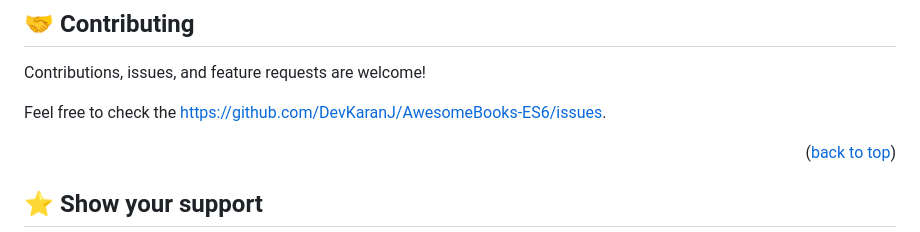
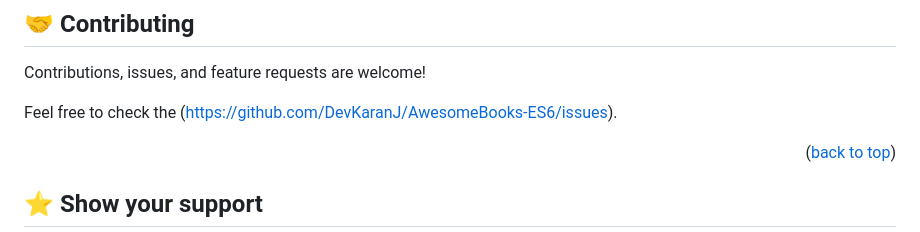
Before and after one commit to DevKaranJ/AwesomeBooks-ES6, a Markdown page: README.md, the part around the change. Drawn GitHub-style.

```diff
--- a/README.md
+++ b/README.md
@@ -123,7 +123,7 @@ Run it in your local server
 
 Contributions, issues, and feature requests are welcome!
 
-Feel free to check the [https://github.com/DevKaranJ/AwesomeBooks-ES6/issues](../../issues/).
+Feel free to check the (https://github.com/DevKaranJ/AwesomeBooks-ES6/issues).
 
 
 <p align="right">(<a href="#readme-top">back to top</a>)</p>
```
